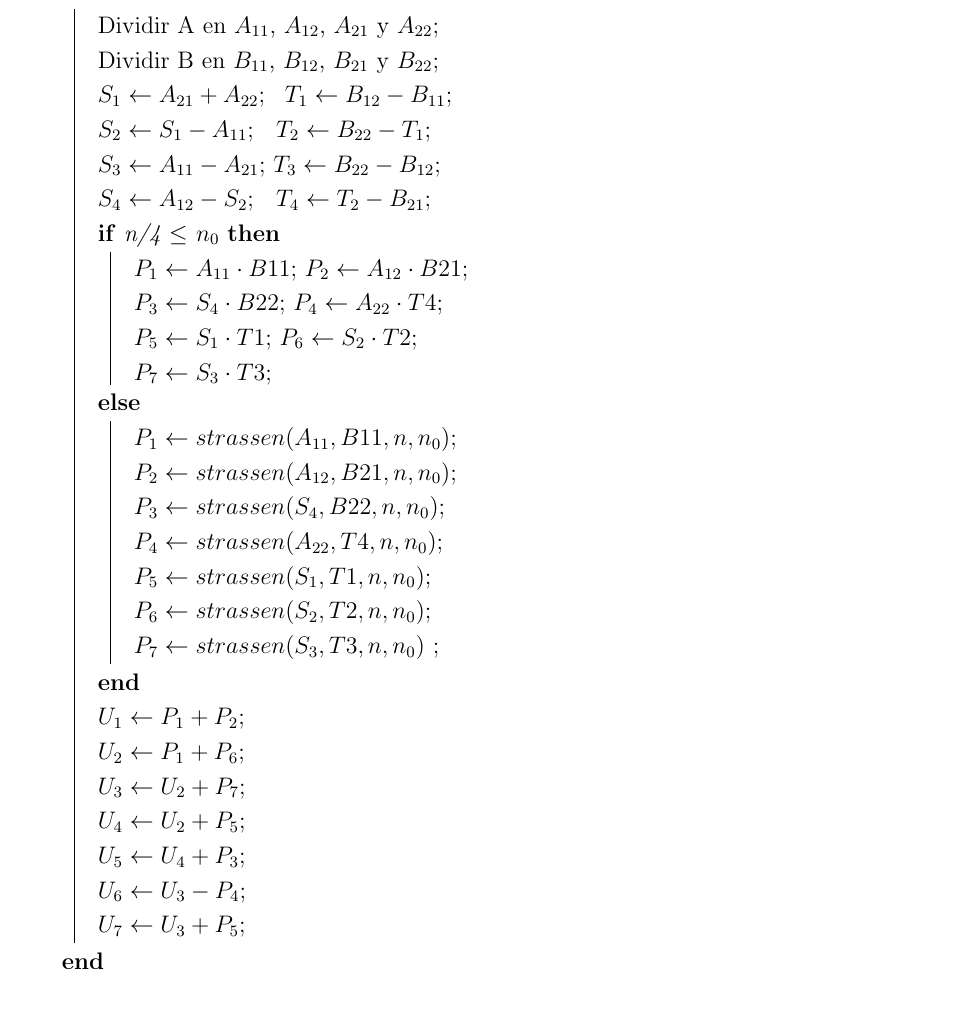
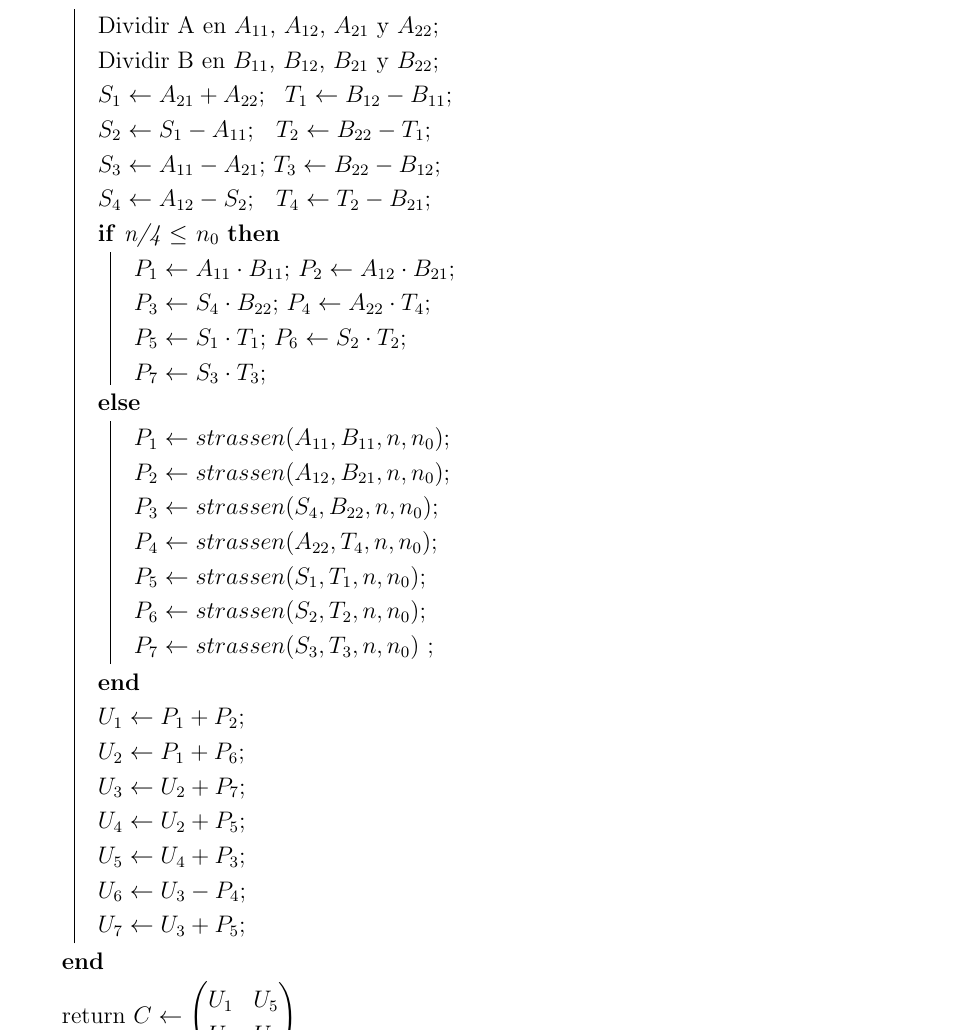
Before and after one commit to CuyiGuaton/Strassen-algorithm, a LaTeX document (Informe/informe.tex): part of page 7 of 14, cut so that both start at the same text. Compiled offline with pdfLaTeX.

Commit message:
arreglado alg sstrassen informe

```diff
--- a/Informe/informe.tex
+++ b/Informe/informe.tex
@@ -253,21 +250,21 @@ $S_4 \leftarrow  A_{12} - S_{2}$; $\;$  $T_4 \leftarrow  T_{2} -  B_{21}$\;
 
 
  \eIf {n/4 $\leq$ $n_0$ }{
-$ P_1  \leftarrow A_{11}\cdot B{11}$;
-$ P_2  \leftarrow A_{12}\cdot B{21}$\;
-$ P_3  \leftarrow S_{4}\cdot B{22}$;
-$ P_4  \leftarrow A_{22}\cdot T{4}$\;
-$ P_5  \leftarrow S_{1}\cdot T{1}$;
-$ P_6  \leftarrow S_{2}\cdot T{2}$\;
-$ P_7  \leftarrow S_{3}\cdot T{3}$;
+$ P_1  \leftarrow A_{11}\cdot B_{11}$;
+$ P_2  \leftarrow A_{12}\cdot B_{21}$\;
+$ P_3  \leftarrow S_{4}\cdot B_{22}$;
+$ P_4  \leftarrow A_{22}\cdot T_{4}$\;
+$ P_5  \leftarrow S_{1}\cdot T_{1}$;
+$ P_6  \leftarrow S_{2}\cdot T_{2}$\;
+$ P_7  \leftarrow S_{3}\cdot T_{3}$;
 }{
-$ P_1  \leftarrow strassen(A_{11} ,B{11},n, n_0  )$\;
-$ P_2  \leftarrow strassen(A_{12} ,B{21},n, n_0  )$\;
-$ P_3  \leftarrow strassen(S_{4} ,B{22},n, n_0  )$\;
-$ P_4  \leftarrow strassen(A_{22}, T{4},n, n_0  )$\;
-$ P_5  \leftarrow strassen(S_{1}, T{1},n, n_0  )$\;
-$ P_6  \leftarrow strassen(S_{2}, T{2},n, n_0  )$\;
-$ P_7  \leftarrow strassen(S_{3}, T{3},n, n_0  )$	\;
+$ P_1  \leftarrow strassen(A_{11} ,B_{11},n, n_0  )$\;
+$ P_2  \leftarrow strassen(A_{12} ,B_{21},n, n_0  )$\;
+$ P_3  \leftarrow strassen(S_{4} ,B_{22},n, n_0  )$\;
+$ P_4  \leftarrow strassen(A_{22}, T_{4},n, n_0  )$\;
+$ P_5  \leftarrow strassen(S_{1}, T_{1},n, n_0  )$\;
+$ P_6  \leftarrow strassen(S_{2}, T_{2},n, n_0  )$\;
+$ P_7  \leftarrow strassen(S_{3}, T_{3},n, n_0  )$	\;
 }
 $U_1  \leftarrow P_1 + P_2$\;
 $U_2  \leftarrow P_1 + P_6$\;
```
Also changed, not shown: Informe/informe.pdf, Informe/informe.tex (3 more changed lines), 4 other files.
